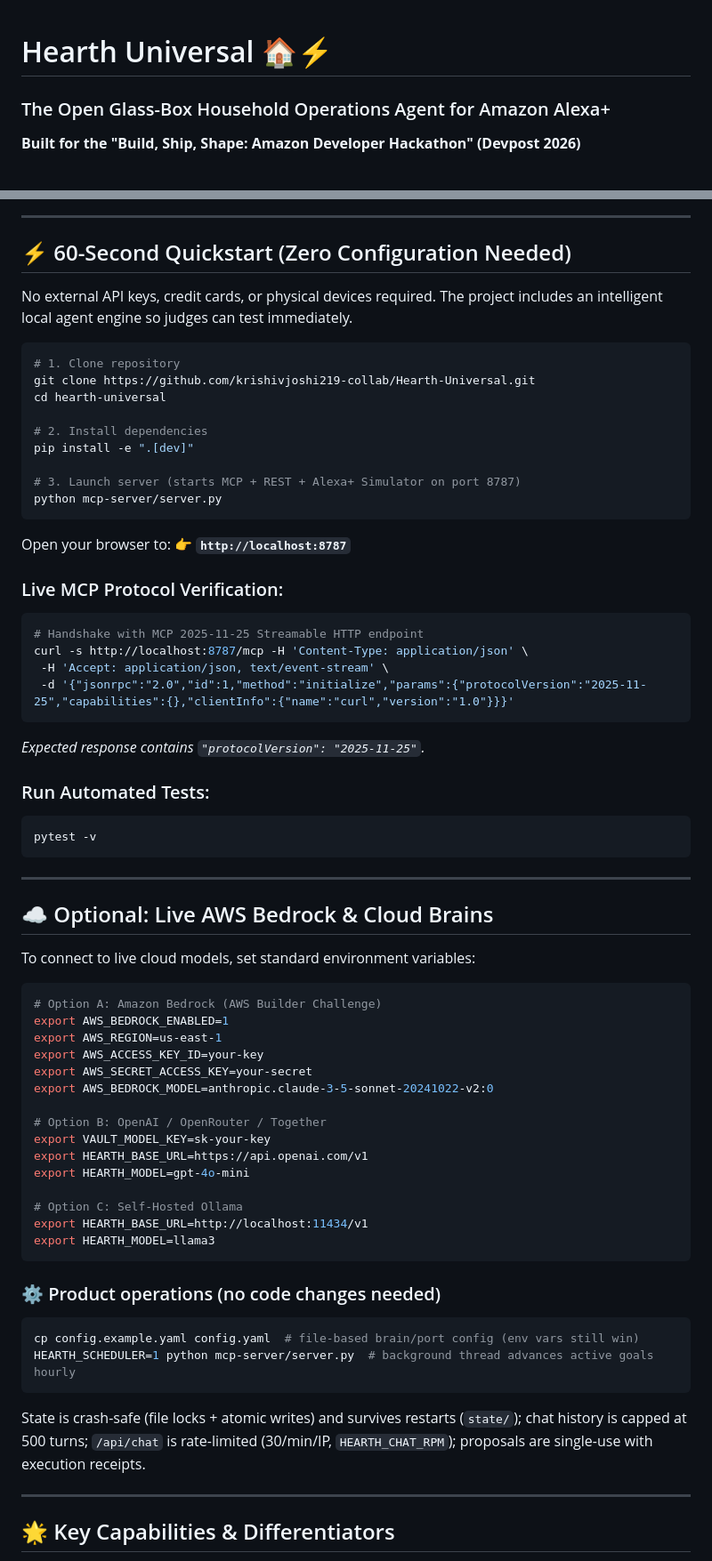
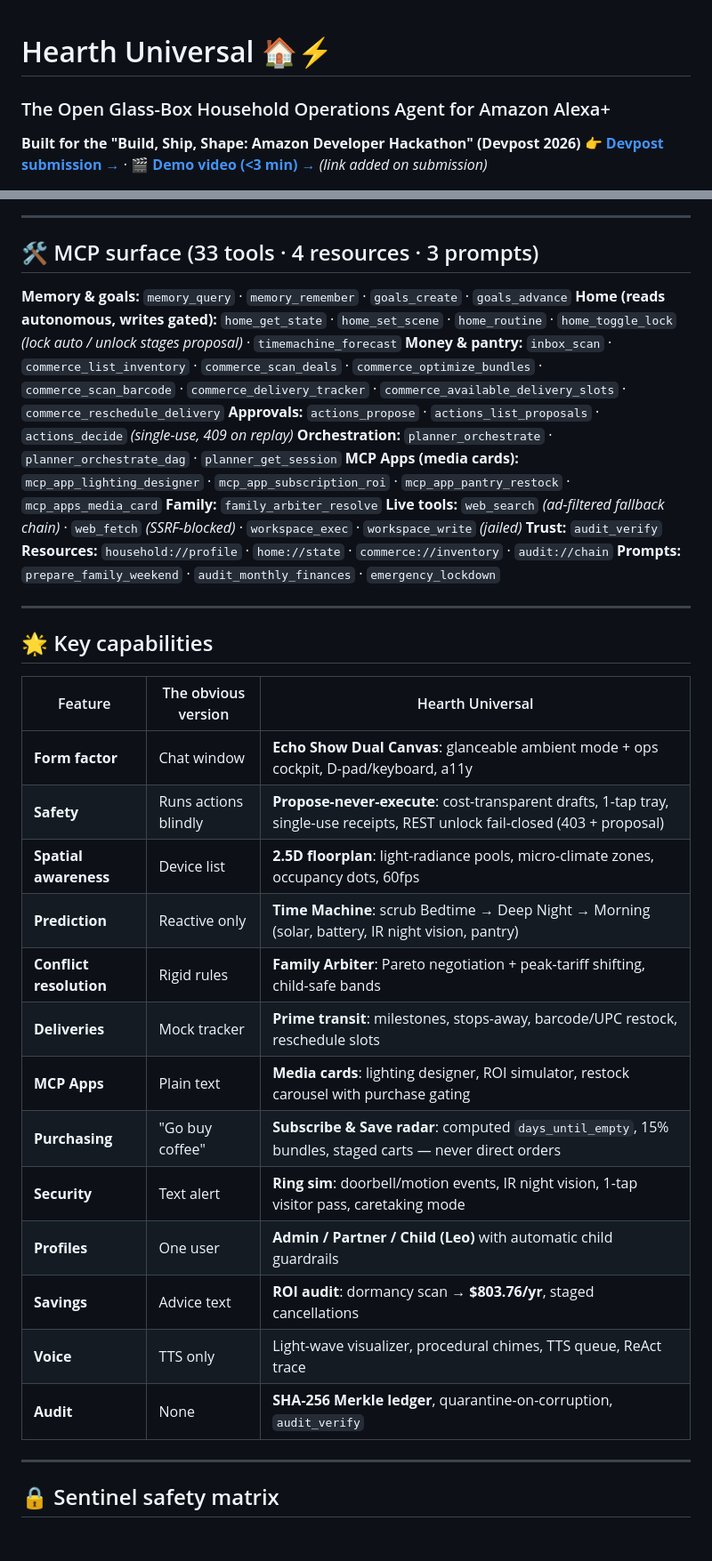
Before and after one commit to krishivjoshi219-collab/Hearth-Universal, a Markdown page: README.md, 2 parts joined by grey strips. Shown at 89% size. GitHub-like rendering; blank space fills up the shorter version.

Commit message:
docs(readme): top-tier rewrite — truthful badges, judging map, 33-tool registry, fixed quickstart

````diff
--- a/README.md
+++ b/README.md
@@ -1,4 +1,7 @@
 # Hearth Universal 🏠⚡
+
 ### The Open Glass-Box Household Operations Agent for Amazon Alexa+
+
 **Built for the "Build, Ship, Shape: Amazon Developer Hackathon" (Devpost 2026)**
+👉 **[Devpost submission →](https://amazonappdev2026.devpost.com/)** · 🎬 **[Demo video (<3 min) →](https://www.youtube.com/)** *(link added on submission)*
 
@@ -70,71 +181,46 @@ flowchart TD
 
 ---
 
-## ⚡ 60-Second Quickstart (Zero Configuration Needed)
+## 🛠️ MCP surface (33 tools · 4 resources · 3 prompts)
 
-No external API keys, credit cards, or physical devices required. The project includes an intelligent local agent engine so judges can test immediately.
-
-```bash
-# 1. Clone repository
-git clone https://github.com/krishivjoshi219-collab/Hearth-Universal.git
-cd hearth-universal
-
-# 2. Install dependencies
-pip install -e ".[dev]"
-
-# 3. Launch server (starts MCP + REST + Alexa+ Simulator on port 8787)
-python mcp-server/server.py
-```
-
-Open your browser to:
-👉 **`http://localhost:8787`**
-
-### Live MCP Protocol Verification:
-```bash
-# Handshake with MCP 2025-11-25 Streamable HTTP endpoint
-curl -s http://localhost:8787/mcp -H 'Content-Type: application/json' \
- -H 'Accept: application/json, text/event-stream' \
- -d '{"jsonrpc":"2.0","id":1,"method":"initialize","params":{"protocolVersion":"2025-11-25","capabilities":{},"clientInfo":{"name":"curl","version":"1.0"}}}'
-```
-*Expected response contains `"protocolVersion": "2025-11-25"`.*
-
-### Run Automated Tests:
-```bash
-pytest -v
-```
+**Memory & goals:** `memory_query` · `memory_remember` · `goals_create` · `goals_advance`
+**Home (reads autonomous, writes gated):** `home_get_state` · `home_set_scene` · `home_routine` ·
+`home_toggle_lock` *(lock auto / unlock stages proposal)* · `timemachine_forecast`
+**Money & pantry:** `inbox_scan` · `commerce_list_inventory` · `commerce_scan_deals` ·
+`commerce_optimize_bundles` · `commerce_scan_barcode` · `commerce_delivery_tracker` ·
+`commerce_available_delivery_slots` · `commerce_reschedule_delivery`
+**Approvals:** `actions_propose` · `actions_list_proposals` · `actions_decide` *(single-use, 409 on replay)*
+**Orchestration:** `planner_orchestrate` · `planner_orchestrate_dag` · `planner_get_session`
+**MCP Apps (media cards):** `mcp_app_lighting_designer` · `mcp_app_subscription_roi` ·
+`mcp_app_pantry_restock` · `mcp_apps_media_card`
+**Family:** `family_arbiter_resolve`
+**Live tools:** `web_search` *(ad-filtered fallback chain)* · `web_fetch` *(SSRF-blocked)* ·
+`workspace_exec` · `workspace_write` *(jailed)*
+**Trust:** `audit_verify`
+**Resources:** `household://profile` · `home://state` · `commerce://inventory` · `audit://chain`
+**Prompts:** `prepare_family_weekend` · `audit_monthly_finances` · `emergency_lockdown`
 
 ---
 
-## ☁️ Optional: Live AWS Bedrock & Cloud Brains
+## 🌟 Key capabilities
 
-To connect to live cloud models, set standard environment variables:
-
-```bash
-# Option A: Amazon Bedrock (AWS Builder Challenge)
-export AWS_BEDROCK_ENABLED=1
-export AWS_REGION=us-east-1
-export AWS_ACCESS_KEY_ID=your-key
-export AWS_SECRET_ACCESS_KEY=your-secret
-export AWS_BEDROCK_MODEL=anthropic.claude-3-5-sonnet-20241022-v2:0
-
-# Option B: OpenAI / OpenRouter / Together
-export VAULT_MODEL_KEY=sk-your-key
-export HEARTH_BASE_URL=https://api.openai.com/v1
-export HEARTH_MODEL=gpt-4o-mini
-
-# Option C: Self-Hosted Ollama
-export HEARTH_BASE_URL=http://localhost:11434/v1
-export HEARTH_MODEL=llama3
-```
-
-### ⚙️ Product operations (no code changes needed)
-```bash
-cp config.example.yaml config.yaml  # file-based brain/port config (env vars still win)
-HEARTH_SCHEDULER=1 python mcp-server/server.py  # background thread advances active goals hourly
-```
-State is crash-safe (file locks + atomic writes) and survives restarts (`state/`); chat history is capped at 500 turns; `/api/chat` is rate-limited (30/min/IP, `HEARTH_CHAT_RPM`); proposals are single-use with execution receipts.
+| Feature | The obvious version | Hearth Universal |
+|---|---|---|
+| **Form factor** | Chat window | **Echo Show Dual Canvas**: glanceable ambient mode + ops cockpit, D-pad/keyboard, a11y |
+| **Safety** | Runs actions blindly | **Propose-never-execute**: cost-transparent drafts, 1-tap tray, single-use receipts, REST unlock fail-closed (403 + proposal) |
+| **Spatial awareness** | Device list | **2.5D floorplan**: light-radiance pools, micro-climate zones, occupancy dots, 60fps |
+| **Prediction** | Reactive only | **Time Machine**: scrub Bedtime → Deep Night → Morning (solar, battery, IR night vision, pantry) |
+| **Conflict resolution** | Rigid rules | **Family Arbiter**: Pareto negotiation + peak-tariff shifting, child-safe bands |
+| **Deliveries** | Mock tracker | **Prime transit**: milestones, stops-away, barcode/UPC restock, reschedule slots |
+| **MCP Apps** | Plain text | **Media cards**: lighting designer, ROI simulator, restock carousel with purchase gating |
+| **Purchasing** | "Go buy coffee" | **Subscribe & Save radar**: computed `days_until_empty`, 15% bundles, staged carts — never direct orders |
+| **Security** | Text alert | **Ring sim**: doorbell/motion events, IR night vision, 1-tap visitor pass, caretaking mode |
+| **Profiles** | One user | **Admin / Partner / Child (Leo)** with automatic child guardrails |
+| **Savings** | Advice text | **ROI audit**: dormancy scan → **$803.76/yr**, staged cancellations |
+| **Voice** | TTS only | Light-wave visualizer, procedural chimes, TTS queue, ReAct trace |
+| **Audit** | None | **SHA-256 Merkle ledger**, quarantine-on-corruption, `audit_verify` |
 
 ---
 
-## 🌟 Key Capabilities & Differentiators
+## 🔒 Sentinel safety matrix
 
````
Also changed, not shown: other parts of README.md (+169 -108 lines).
